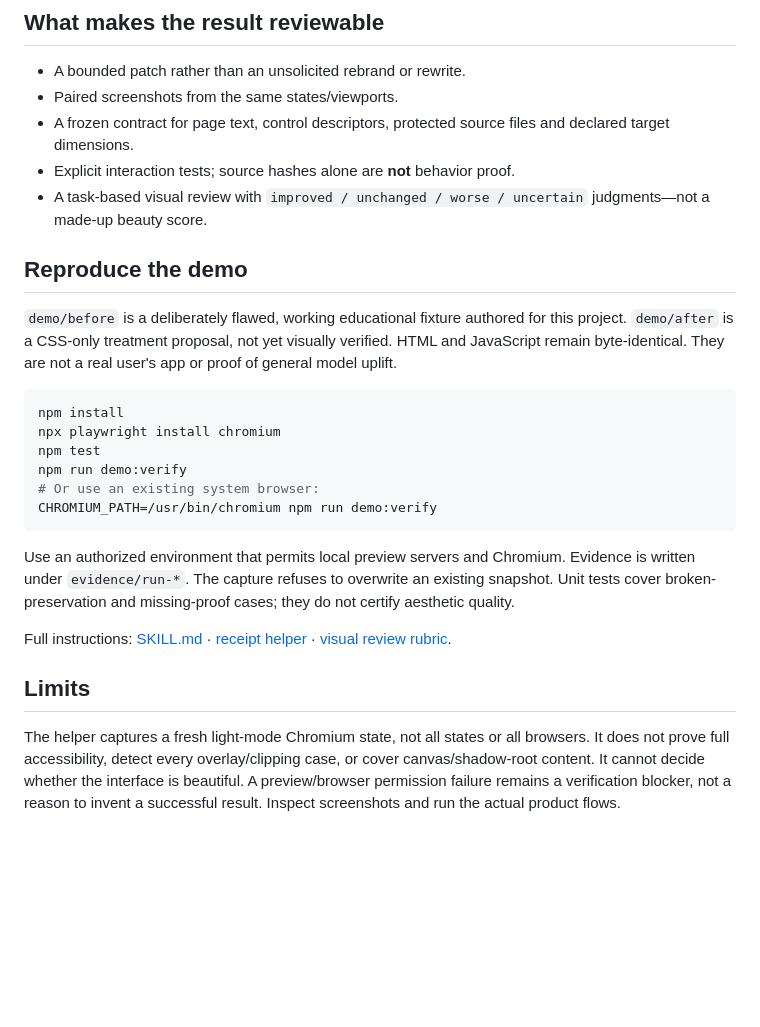
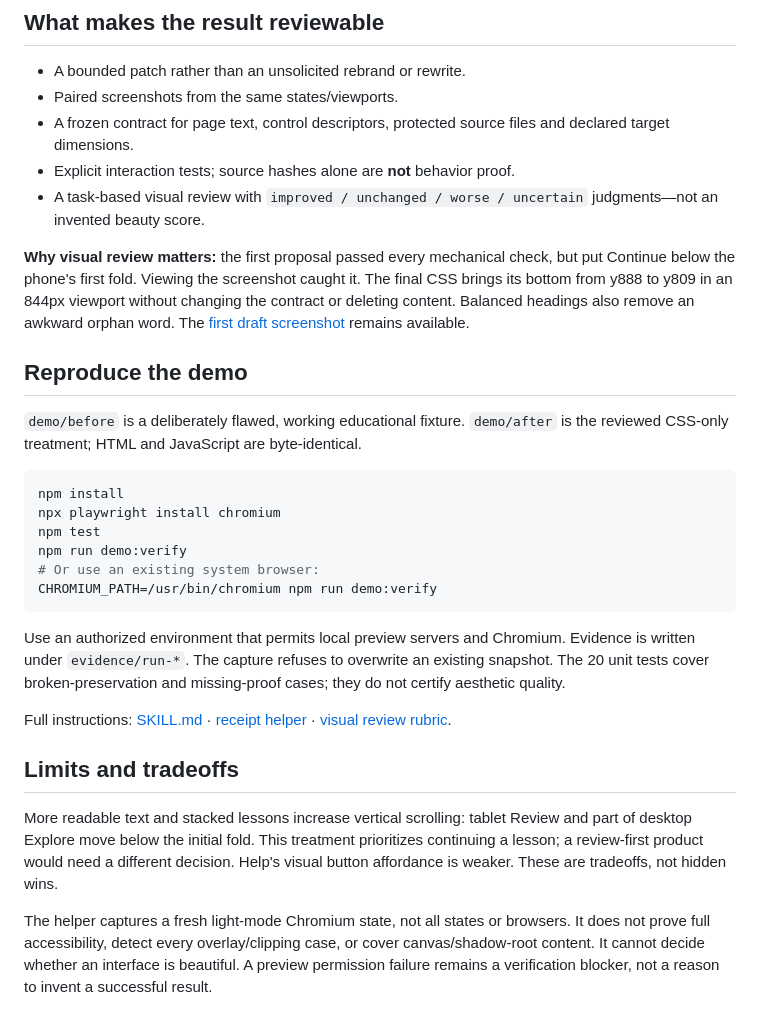
Before and after one commit to mozzie49/polish-proof, a Markdown page: README.md, the part around one of its changes. GitHub-like rendering; blank space fills up the shorter version.

````diff
--- a/README.md
+++ b/README.md
@@ -27,11 +48,13 @@ The skill works with existing project/browser tools. The optional receipt helper
 - Paired screenshots from the same states/viewports.
 - A frozen contract for page text, control descriptors, protected source files and declared target dimensions.
 - Explicit interaction tests; source hashes alone are **not** behavior proof.
-- A task-based visual review with `improved / unchanged / worse / uncertain` judgments—not a made-up beauty score.
+- A task-based visual review with `improved / unchanged / worse / uncertain` judgments—not an invented beauty score.
+
+**Why visual review matters:** the first proposal passed every mechanical check, but put Continue below the phone's first fold. Viewing the screenshot caught it. The final CSS brings its bottom from y888 to y809 in an 844px viewport without changing the contract or deleting content. Balanced headings also remove an awkward orphan word. The [first draft screenshot](evidence/first-draft-phone.png) remains available.
 
 ## Reproduce the demo
 
-`demo/before` is a deliberately flawed, working educational fixture authored for this project. `demo/after` is a CSS-only treatment proposal, not yet visually verified. HTML and JavaScript remain byte-identical. They are not a real user's app or proof of general model uplift.
+`demo/before` is a deliberately flawed, working educational fixture. `demo/after` is the reviewed CSS-only treatment; HTML and JavaScript are byte-identical.
 
 ```sh
 npm install
@@ -42,10 +65,12 @@ npm run demo:verify
 CHROMIUM_PATH=/usr/bin/chromium npm run demo:verify
 ```
 
-Use an authorized environment that permits local preview servers and Chromium. Evidence is written under `evidence/run-*`. The capture refuses to overwrite an existing snapshot. Unit tests cover broken-preservation and missing-proof cases; they do not certify aesthetic quality.
+Use an authorized environment that permits local preview servers and Chromium. Evidence is written under `evidence/run-*`. The capture refuses to overwrite an existing snapshot. The 20 unit tests cover broken-preservation and missing-proof cases; they do not certify aesthetic quality.
 
 Full instructions: [SKILL.md](skills/polish-proof/SKILL.md) · [receipt helper](skills/polish-proof/references/receipt.md) · [visual review rubric](skills/polish-proof/references/review.md).
 
-## Limits
+## Limits and tradeoffs
 
-The helper captures a fresh light-mode Chromium state, not all states or all browsers. It does not prove full accessibility, detect every overlay/clipping case, or cover canvas/shadow-root content. It cannot decide whether the interface is beautiful. A preview/browser permission failure remains a verification blocker, not a reason to invent a successful result. Inspect screenshots and run the actual product flows.
+More readable text and stacked lessons increase vertical scrolling: tablet Review and part of desktop Explore move below the initial fold. This treatment prioritizes continuing a lesson; a review-first product would need a different decision. Help's visual button affordance is weaker. These are tradeoffs, not hidden wins.
+
+The helper captures a fresh light-mode Chromium state, not all states or browsers. It does not prove full accessibility, detect every overlay/clipping case, or cover canvas/shadow-root content. It cannot decide whether an interface is beautiful. A preview permission failure remains a verification blocker, not a reason to invent a successful result.
````
Also changed, not shown: other parts of README.md (+23 -2 lines).
